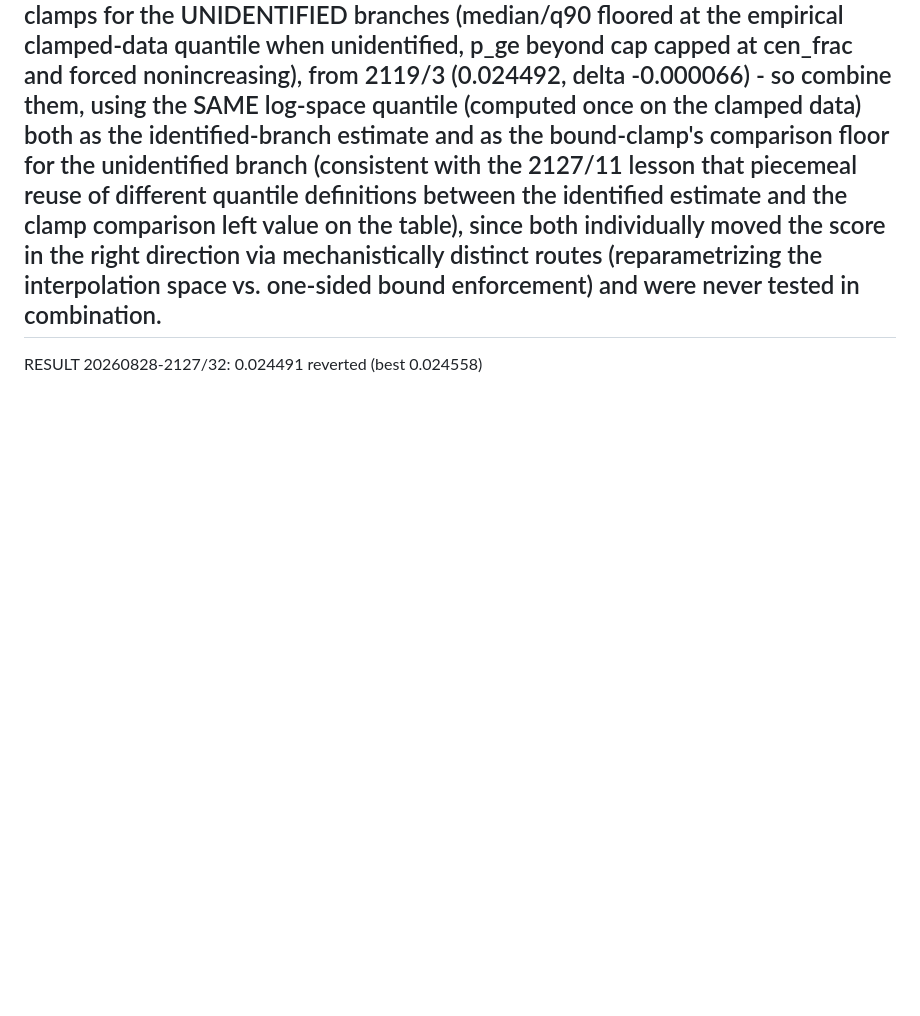
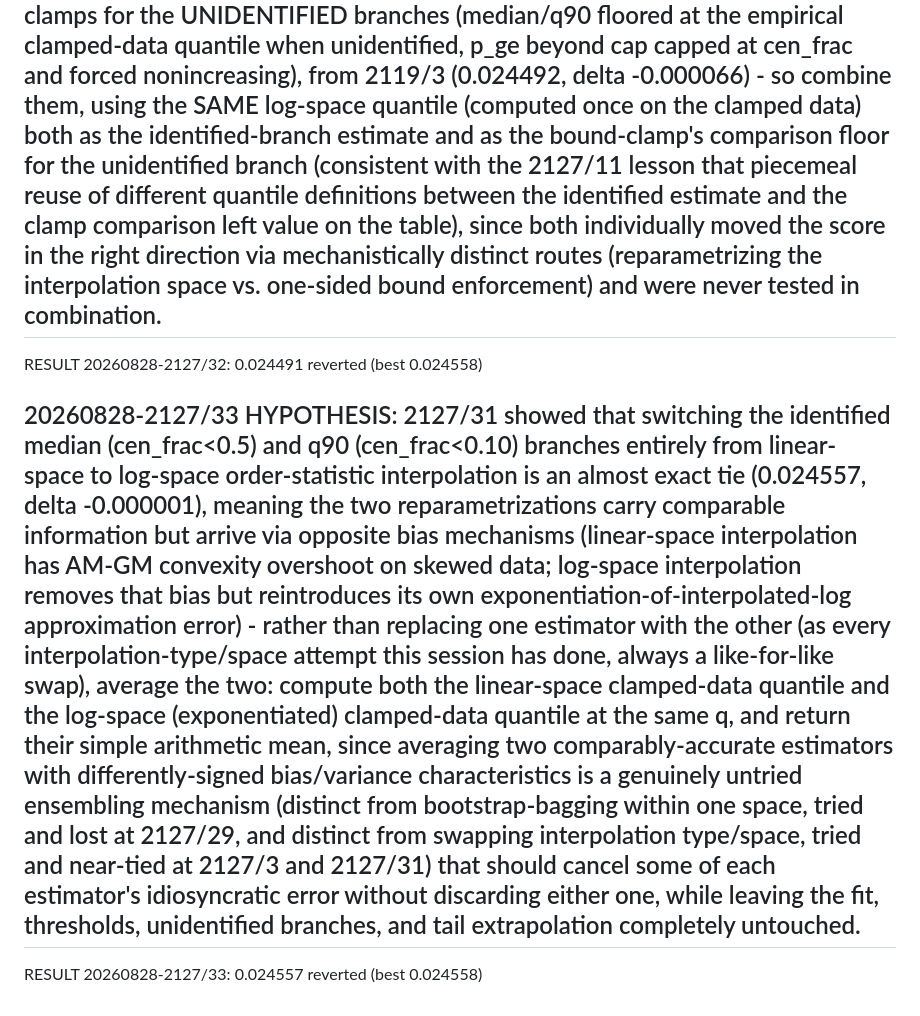
Before and after one commit to cwklurks/effort-atlas, a Markdown page: autoloop/lengthlab/RUN_LOG_A.md, the part around the change. GitHub-like rendering; blank space fills up the shorter version.

Commit message:
loopA 20260828-2127/33: reverted

```diff
--- a/autoloop/lengthlab/RUN_LOG_A.md
+++ b/autoloop/lengthlab/RUN_LOG_A.md
@@ -181,3 +181,7 @@ RESULT 20260828-2127/31: 0.024557  reverted (best 0.024558)
 ## 20260828-2127/32 HYPOTHESIS: The two closest single-lever near-ties this session touch disjoint branches and have never been stacked together - log-space quantile interpolation for the IDENTIFIED median (cen_frac<0.5) and q90 (cen_frac<0.10), from 2127/31 (0.024557, the single closest miss of the whole session, delta -0.000001), and the reviewer's ranked-option-1 bound-respecting clamps for the UNIDENTIFIED branches (median/q90 floored at the empirical clamped-data quantile when unidentified, p_ge beyond cap capped at cen_frac and forced nonincreasing), from 2119/3 (0.024492, delta -0.000066) - so combine them, using the SAME log-space quantile (computed once on the clamped data) both as the identified-branch estimate and as the bound-clamp's comparison floor for the unidentified branch (consistent with the 2127/11 lesson that piecemeal reuse of different quantile definitions between the identified estimate and the clamp comparison left value on the table), since both individually moved the score in the right direction via mechanistically distinct routes (reparametrizing the interpolation space vs. one-sided bound enforcement) and were never tested in combination.
 
 RESULT 20260828-2127/32: 0.024491  reverted (best 0.024558)
+
+## 20260828-2127/33 HYPOTHESIS: 2127/31 showed that switching the identified median (cen_frac<0.5) and q90 (cen_frac<0.10) branches entirely from linear-space to log-space order-statistic interpolation is an almost exact tie (0.024557, delta -0.000001), meaning the two reparametrizations carry comparable information but arrive via opposite bias mechanisms (linear-space interpolation has AM-GM convexity overshoot on skewed data; log-space interpolation removes that bias but reintroduces its own exponentiation-of-interpolated-log approximation error) - rather than replacing one estimator with the other (as every interpolation-type/space attempt this session has done, always a like-for-like swap), average the two: compute both the linear-space clamped-data quantile and the log-space (exponentiated) clamped-data quantile at the same q, and return their simple arithmetic mean, since averaging two comparably-accurate estimators with differently-signed bias/variance characteristics is a genuinely untried ensembling mechanism (distinct from bootstrap-bagging within one space, tried and lost at 2127/29, and distinct from swapping interpolation type/space, tried and near-tied at 2127/3 and 2127/31) that should cancel some of each estimator's idiosyncratic error without discarding either one, while leaving the fit, thresholds, unidentified branches, and tail extrapolation completely untouched.
+
+RESULT 20260828-2127/33: 0.024557  reverted (best 0.024558)
```
